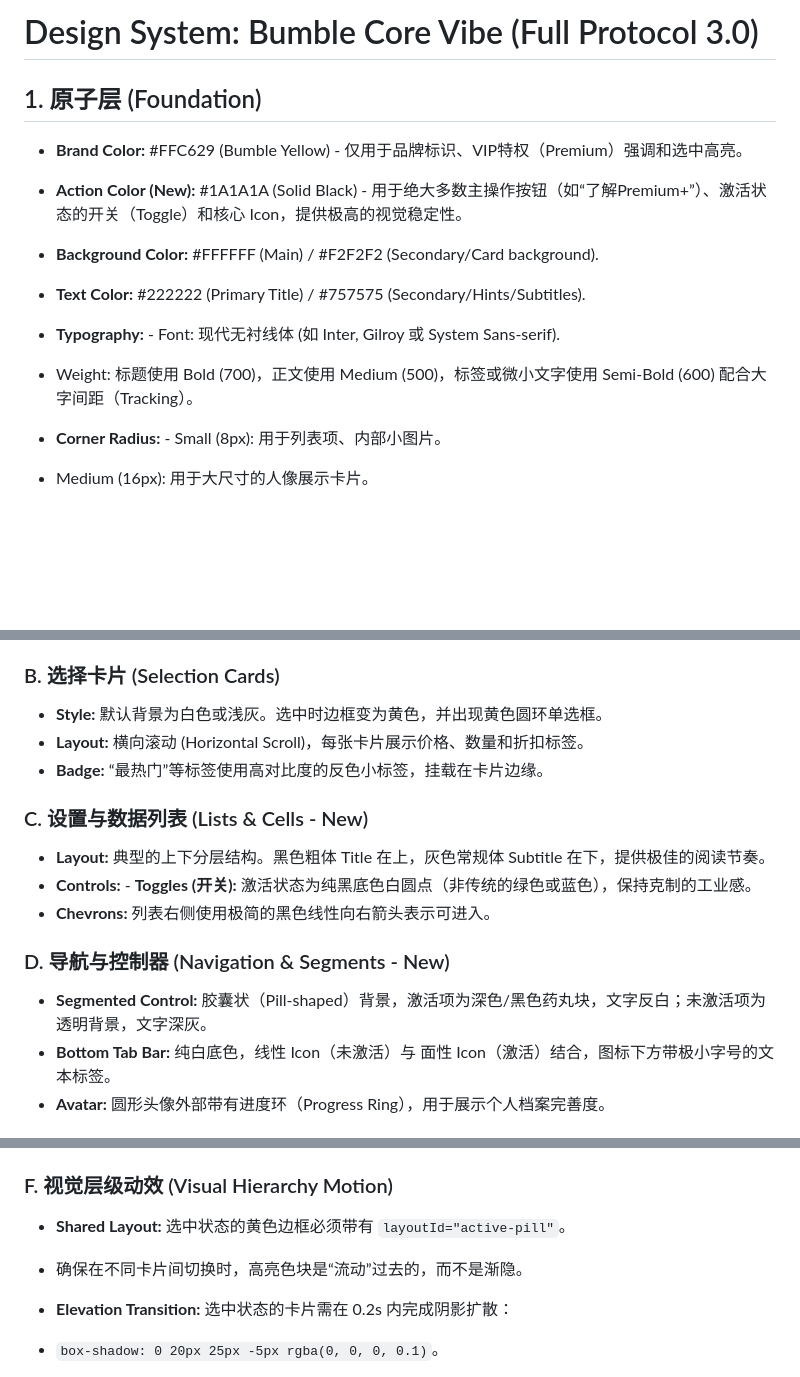
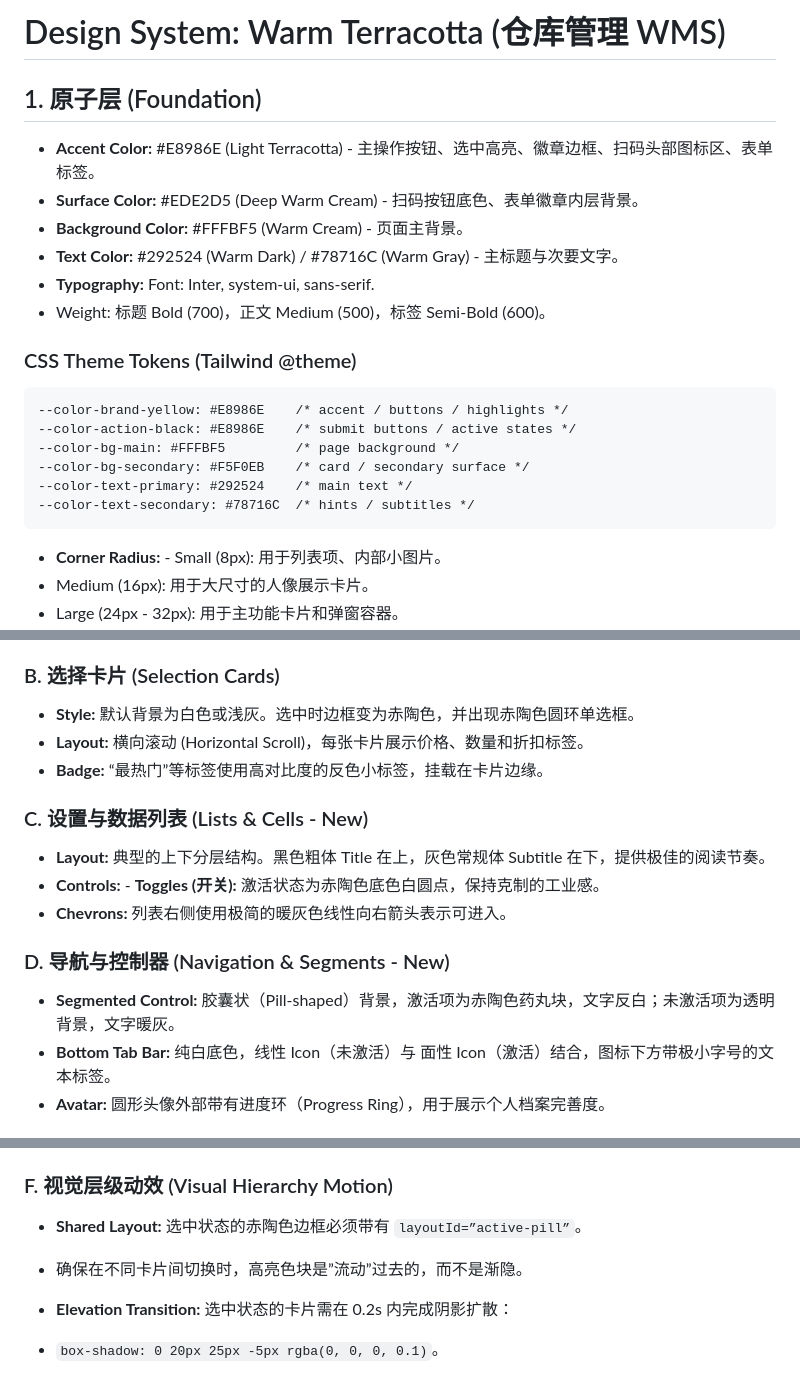
Before and after one commit to xuzhaorui/claude-code-warp-Design, a Markdown page: Design.md, 3 parts joined by grey strips. GitHub-like rendering; blank space fills up the shorter version.

Commit message:
docs: update Design.md to warm terracotta color palette
Replace old Bumble yellow/black scheme with current 5-color warm palette.
Update all color references throughout foundation and component sections.

Co-Authored-By: Claude Opus 4.7 <noreply@anthropic.com>

````diff
--- a/Design.md
+++ b/Design.md
@@ -1,13 +1,23 @@
-# Design System: Bumble Core Vibe (Full Protocol 3.0)
+# Design System: Warm Terracotta (仓库管理 WMS)
 
 ## 1. 原子层 (Foundation)
 
-* **Brand Color:** #FFC629 (Bumble Yellow) - 仅用于品牌标识、VIP特权（Premium）强调和选中高亮。
-* **Action Color (New):** #1A1A1A (Solid Black) - 用于绝大多数主操作按钮（如“了解Premium+”）、激活状态的开关（Toggle）和核心 Icon，提供极高的视觉稳定性。
-* **Background Color:** #FFFFFF (Main) / #F2F2F2 (Secondary/Card background).
-* **Text Color:** #222222 (Primary Title) / #757575 (Secondary/Hints/Subtitles).
-* **Typography:** - Font: 现代无衬线体 (如 Inter, Gilroy 或 System Sans-serif).
-* Weight: 标题使用 Bold (700)，正文使用 Medium (500)，标签或微小文字使用 Semi-Bold (600) 配合大字间距（Tracking）。
+* **Accent Color:** #E8986E (Light Terracotta) - 主操作按钮、选中高亮、徽章边框、扫码头部图标区、表单标签。
+* **Surface Color:** #EDE2D5 (Deep Warm Cream) - 扫码按钮底色、表单徽章内层背景。
+* **Background Color:** #FFFBF5 (Warm Cream) - 页面主背景。
+* **Text Color:** #292524 (Warm Dark) / #78716C (Warm Gray) - 主标题与次要文字。
+* **Typography:** Font: Inter, system-ui, sans-serif.
+* Weight: 标题 Bold (700)，正文 Medium (500)，标签 Semi-Bold (600)。
+
+### CSS Theme Tokens (Tailwind @theme)
+```
+--color-brand-yellow: #E8986E    /* accent / buttons / highlights */
+--color-action-black: #E8986E    /* submit buttons / active states */
+--color-bg-main: #FFFBF5         /* page background */
+--color-bg-secondary: #F5F0EB    /* card / secondary surface */
+--color-text-primary: #292524    /* main text */
+--color-text-secondary: #78716C  /* hints / subtitles */
+```
 
 
 * **Corner Radius:** - Small (8px): 用于列表项、内部小图片。
@@ -26,21 +36,21 @@
 
 ### B. 选择卡片 (Selection Cards)
 
-* **Style:** 默认背景为白色或浅灰。选中时边框变为黄色，并出现黄色圆环单选框。
+* **Style:** 默认背景为白色或浅灰。选中时边框变为赤陶色，并出现赤陶色圆环单选框。
 * **Layout:** 横向滚动 (Horizontal Scroll)，每张卡片展示价格、数量和折扣标签。
 * **Badge:** “最热门”等标签使用高对比度的反色小标签，挂载在卡片边缘。
 
 ### C. 设置与数据列表 (Lists & Cells - New)
 
 * **Layout:** 典型的上下分层结构。黑色粗体 Title 在上，灰色常规体 Subtitle 在下，提供极佳的阅读节奏。
-* **Controls:** - **Toggles (开关):** 激活状态为纯黑底色白圆点（非传统的绿色或蓝色），保持克制的工业感。
-* **Chevrons:** 列表右侧使用极简的黑色线性向右箭头表示可进入。
+* **Controls:** - **Toggles (开关):** 激活状态为赤陶色底色白圆点，保持克制的工业感。
+* **Chevrons:** 列表右侧使用极简的暖灰色线性向右箭头表示可进入。
 
 
 
 ### D. 导航与控制器 (Navigation & Segments - New)
 
-* **Segmented Control:** 胶囊状（Pill-shaped）背景，激活项为深色/黑色药丸块，文字反白；未激活项为透明背景，文字深灰。
+* **Segmented Control:** 胶囊状（Pill-shaped）背景，激活项为赤陶色药丸块，文字反白；未激活项为透明背景，文字暖灰。
 * **Bottom Tab Bar:** 纯白底色，线性 Icon（未激活）与 面性 Icon（激活）结合，图标下方带极小字号的文本标签。
 * **Avatar:** 圆形头像外部带有进度环（Progress Ring），用于展示个人档案完善度。
 
@@ -107,8 +117,8 @@
 
 ### F. 视觉层级动效 (Visual Hierarchy Motion)
 
-* **Shared Layout:** 选中状态的黄色边框必须带有 `layoutId="active-pill"`。
-* 确保在不同卡片间切换时，高亮色块是“流动”过去的，而不是渐隐。
+* **Shared Layout:** 选中状态的赤陶色边框必须带有 `layoutId=”active-pill”`。
+* 确保在不同卡片间切换时，高亮色块是”流动”过去的，而不是渐隐。
 
 
 * **Elevation Transition:** 选中状态的卡片需在 0.2s 内完成阴影扩散：
````
